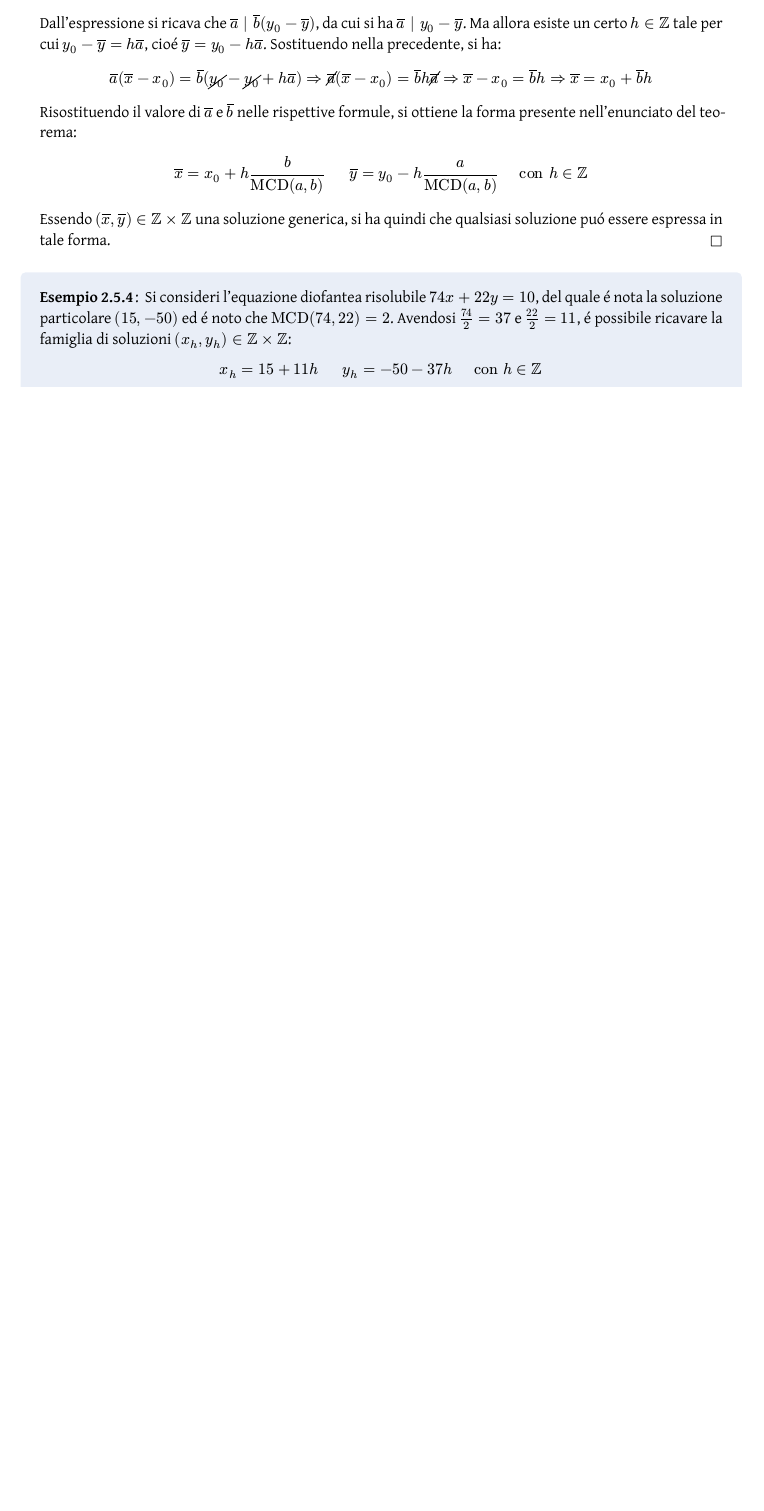
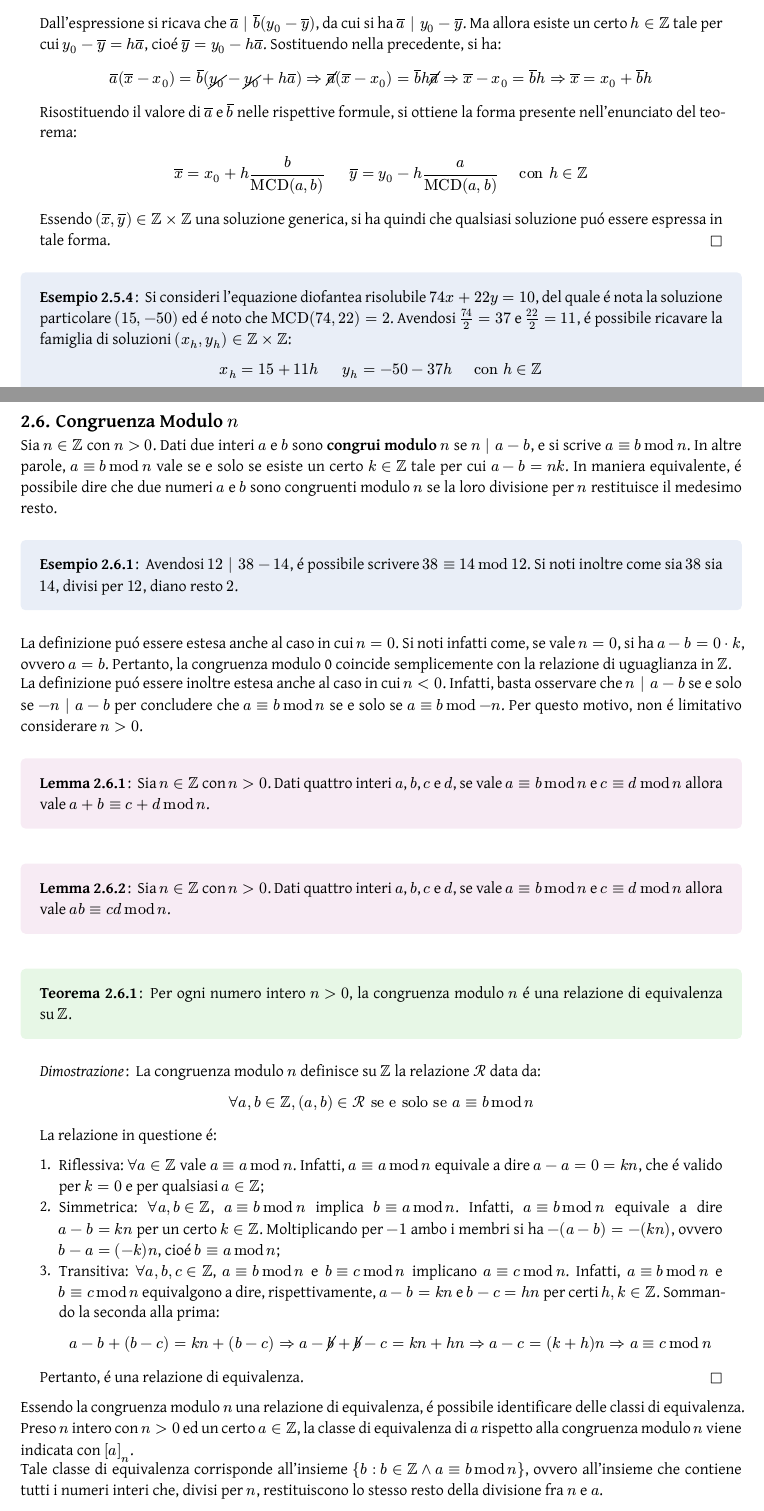
Before and after one commit to Skimmeroni/Appunti, a Typst document (Metodi Algebrici/Metodi_appunti.typ, which reads Metodi Algebrici/Numeri/Congruenza.typ): part of page 17 of 17 before the commit and two parts of pages 17 and 18 of 19 after it, the two joined at a grey line, cut so that both start at the same text, the shorter picture padded with empty space. The pictures show the PDF file Metodi Algebrici/Metodi_appunti.pdf that the author committed with the source.

Commit message:
Metodi Algebrici: aggiunta (da rivedere) la congruenza modulo n

```diff
--- /dev/null
+++ b/Metodi Algebrici/Numeri/Congruenza.typ
@@ -0,0 +1,81 @@
+#import "../Metodi_defs.typ": *
+
+Sia $n in bb(Z)$ con $n > 0$. Dati due interi $a$ e $b$ sono *congrui
+modulo* $n$ se $n | a - b$, e si scrive $a equiv b mod n$. In altre
+parole, $a equiv b mod n$ vale se e solo se esiste un certo $k in
+bb(Z)$ tale per cui $a - b = n k$. In maniera equivalente, é possibile
+dire che due numeri $a$ e $b$ sono congruenti modulo $n$ se la loro
+divisione per $n$ restituisce il medesimo resto.
+
+#example[
+	Avendosi $12 | 38 - 14$, é possibile scrivere $38 equiv 14 mod
+	12$. Si noti inoltre come sia $38$ sia $14$, divisi per $12$,
+	diano resto $2$.
+]
+
+La definizione puó essere estesa anche al caso in cui $n = 0$. Si noti
+infatti come, se vale $n = 0$, si ha $a - b = 0 dot.op k$, ovvero $a = b$.
+Pertanto, la congruenza modulo 0 coincide semplicemente con la relazione
+di uguaglianza in $bb(Z)$.
+
+La definizione puó essere inoltre estesa anche al caso in cui $n < 0$.
+Infatti, basta osservare che $n | a − b$ se e solo se $−n | a − b$ per
+concludere che $a equiv b mod n$ se e solo se $a equiv b mod − n$. Per
+questo motivo, non é limitativo considerare $n > 0$.
+
+#lemma[
+	Sia $n in bb(Z)$ con $n > 0$. Dati quattro interi $a$, $b$, $c$ e $d$,
+	se vale $a equiv b mod n$ e $c equiv d mod n$ allora vale $a + b equiv
+	c + d mod n$.
+]
+
+#lemma[
+	Sia $n in bb(Z)$ con $n > 0$. Dati quattro interi $a$, $b$, $c$ e $d$,
+	se vale $a equiv b mod n$ e $c equiv d mod n$ allora vale $a b equiv
+	c d mod n$.
+]
+
+#theorem[
+	Per ogni numero intero $n > 0$, la congruenza modulo $n$ é una
+	relazione di equivalenza su $bb(Z)$.
+]
+#proof[
+	La congruenza modulo $n$ definisce su $bb(Z)$ la relazione $cal(R)$
+	data da:
+
+	$ forall a, b in bb(Z), (a, b) in cal(R) "se e solo se" a equiv b mod n $
+
+	La relazione in questione é:
+
+	+ Riflessiva: $forall a in bb(Z)$ vale $a equiv a mod n$. Infatti,
+	  $a equiv a mod n$ equivale a dire $a - a = 0 = k n$, che é valido
+	  per $k = 0$ e per qualsiasi $a in bb(Z)$;
+	+ Simmetrica: $forall a, b in bb(Z)$, $a equiv b mod n$ implica $b equiv
+	  a mod n$. Infatti, $a equiv b mod n$ equivale a dire $a − b = k n$ per
+	  un certo $k in bb(Z)$. Moltiplicando per $-1$ ambo i membri si ha $-(a − b)
+	  = -(k n)$, ovvero $b − a = (−k) n$, cioé $b equiv a mod n$;
+	+ Transitiva: $forall a, b, c in bb(Z)$, $a equiv b mod n$ e $b equiv c mod n$
+	  implicano $a equiv c mod n$. Infatti, $a equiv b mod n$ e $b equiv c mod n$
+	  equivalgono a dire, rispettivamente, $a − b = k n$ e $b − c = h n$ per certi
+	  $h, k in bb(Z)$. Sommando la seconda alla prima:
+
+	  $ a − b + (b - c) = k n + (b − c) => a - cancel(b) + cancel(b) - c = k n + h n
+	    => a - c = (k + h) n => a equiv c mod n $
+
+	Pertanto, é una relazione di equivalenza.
+]
+
+Essendo la congruenza modulo $n$ una relazione di equivalenza, é possibile
+identificare delle classi di equivalenza. Preso $n$ intero con $n > 0$ ed
+un certo $a in bb(Z)$, la classe di equivalenza di $a$ rispetto alla congruenza
+modulo $n$ viene indicata con $[a]_(n)$.
+
+Tale classe di equivalenza corrisponde all'insieme ${b : b in bb(Z) and a equiv
+b mod n}$, ovvero all'insieme che contiene tutti i numeri interi che, divisi per
+$n$, restituiscono lo stesso resto della divisione fra $n$ e $a$.
+
+#lemma[
+	Sia $n$ un numero intero maggiore di $0$. Sia $a$ un numero intero qualsiasi
+	e sia $b$ il resto della divisione di $a$ per $n$. Vale $[a]_(n) = [b]_(n)$.
+]
+#proof[
@@ -0,0 +89,8 @@
+$bb(Z)_(n)$.
+
+#theorem[
+	Per ogni numero intero $n > 0$, l'insieme delle classi di resti modulo $n$ ha
+	cardinalitá $n$. In particolare, tale insieme é:
+
+	$ bb(Z)_(n) = {[0]_(n), [1]_(n), ..., [n − 1]_(n)} =
+	  {{n k : k in bb(Z)},
@@ -0,0 +107,4 @@
+	$i = j$.
+]
+
+#example[
@@ -0,0 +123 @@
+			  [2]_(3)&= {..., −7, −4, −1, 2, 5, 8, 11, ...} $
```
Also changed, not shown: Metodi Algebrici/Metodi_appunti.typ (+2 -0 lines), Metodi Algebrici/Metodi_defs.typ (+2 -2 lines), Metodi Algebrici/Metodi_appunti.pdf, Metodi Algebrici/Numeri/Congruenza.typ (37 more changed lines).
